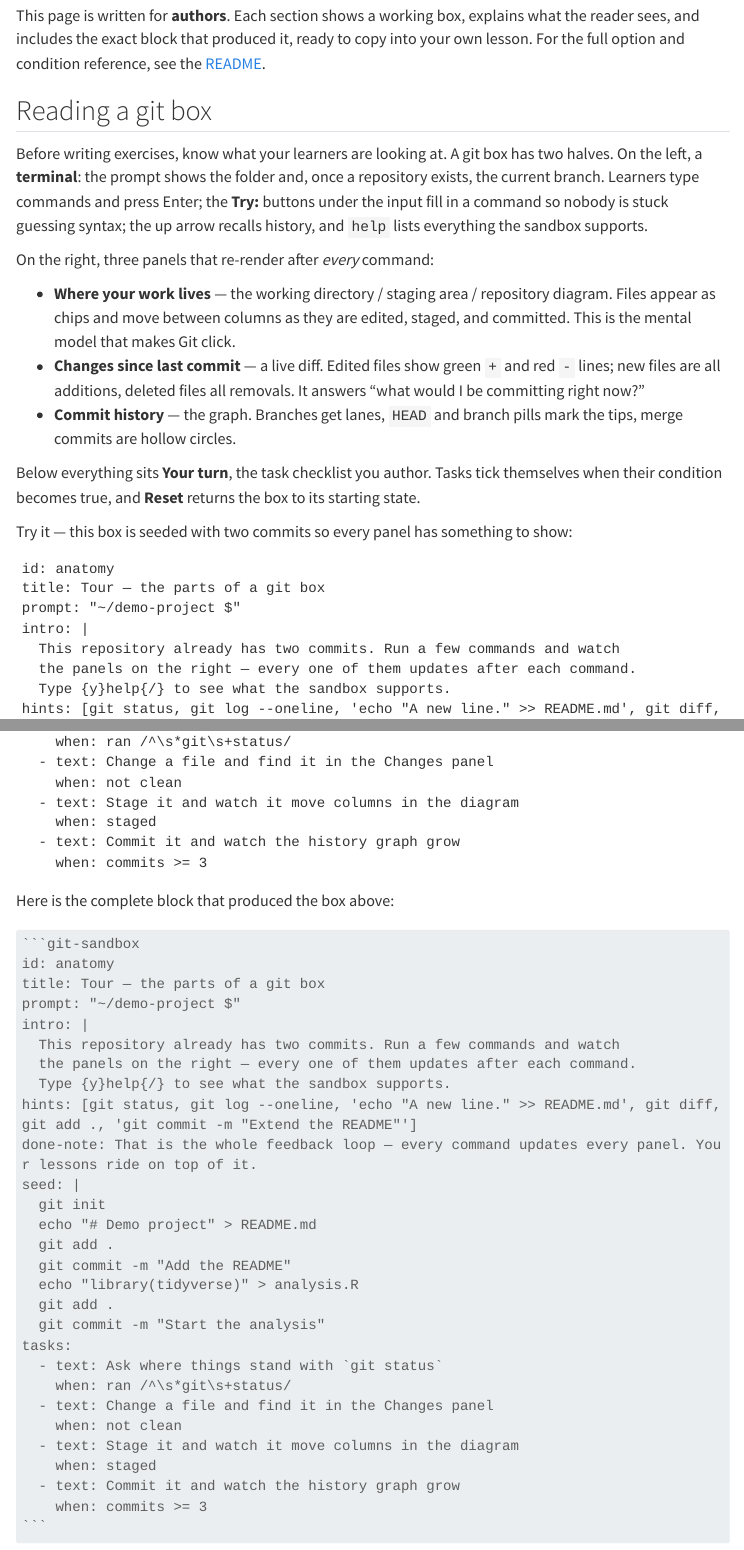
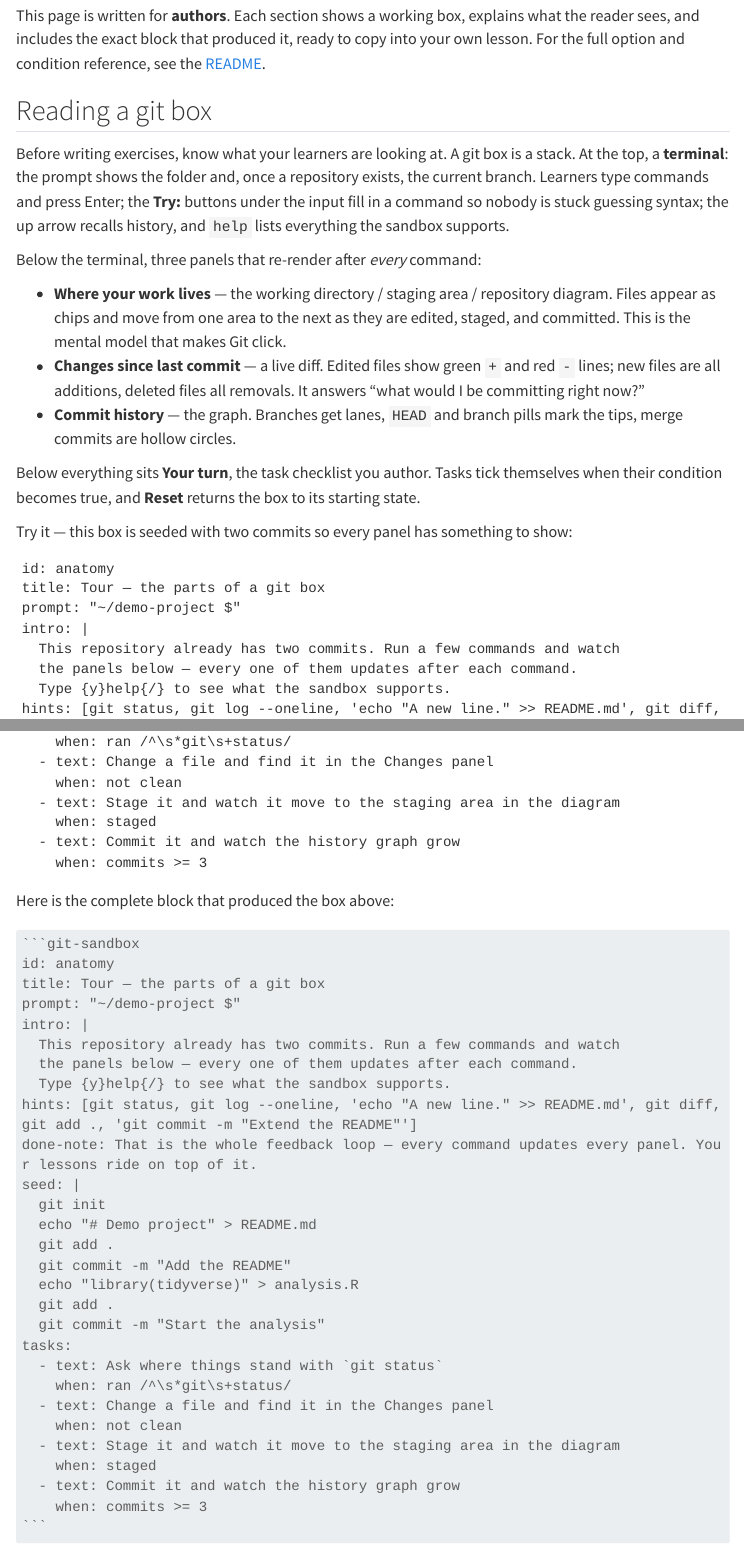
Before and after one commit to ryjohnson09/quarto-git-sandbox, a Quarto document (example.qmd): the page in a window 1100 px wide, from 350 px down, and a second part further down, joined at a grey line. Rendered offline with R 4.5, knitr and Pandoc in place of Quarto, with nearby package versions; menus at the side of the page are left out; long lines of code are wrapped.

Commit message:
Describe the git box as a stack, not columns
The box lays out vertically (terminal on top, panels below); the guide
said 'on the left/right'. Also reword the staging diagram's 'columns'
to 'areas', which stays true when it collapses on narrow screens.

Co-Authored-By: Claude Fable 5 <noreply@anthropic.com>

```diff
--- a/example.qmd
+++ b/example.qmd
@@ -35,18 +35,18 @@ reference, see the
 ## Reading a git box
 
 Before writing exercises, know what your learners are looking at. A git box
-has two halves. On the left, a **terminal**: the prompt shows the folder
+is a stack. At the top, a **terminal**: the prompt shows the folder
 and, once a repository exists, the current branch. Learners type commands
 and press Enter; the **Try:** buttons under the input fill in a command so
 nobody is stuck guessing syntax; the up arrow recalls history, and `help`
 lists everything the sandbox supports.
 
-On the right, three panels that re-render after *every* command:
+Below the terminal, three panels that re-render after *every* command:
 
 - **Where your work lives** — the working directory / staging area /
-  repository diagram. Files appear as chips and move between columns as
-  they are edited, staged, and committed. This is the mental model that
-  makes Git click.
+  repository diagram. Files appear as chips and move from one area to the
+  next as they are edited, staged, and committed. This is the mental model
+  that makes Git click.
 - **Changes since last commit** — a live diff. Edited files show green
   `+` and red `-` lines; new files are all additions, deleted files all
   removals. It answers "what would I be committing right now?"
@@ -66,7 +66,7 @@ title: Tour — the parts of a git box
 prompt: "~/demo-project $"
 intro: |
   This repository already has two commits. Run a few commands and watch
-  the panels on the right — every one of them updates after each command.
+  the panels below — every one of them updates after each command.
   Type {y}help{/} to see what the sandbox supports.
 hints: [git status, git log --oneline, 'echo "A new line." >> README.md', git diff, git add ., 'git commit -m "Extend the README"']
 done-note: That is the whole feedback loop — every command updates every panel. Your lessons ride on top of it.
@@ -83,7 +83,7 @@ tasks:
     when: ran /^\s*git\s+status/
   - text: Change a file and find it in the Changes panel
     when: not clean
-  - text: Stage it and watch it move columns in the diagram
+  - text: Stage it and watch it move to the staging area in the diagram
     when: staged
   - text: Commit it and watch the history graph grow
     when: commits >= 3
```
Also changed, not shown: example.qmd (4 more changed lines).
